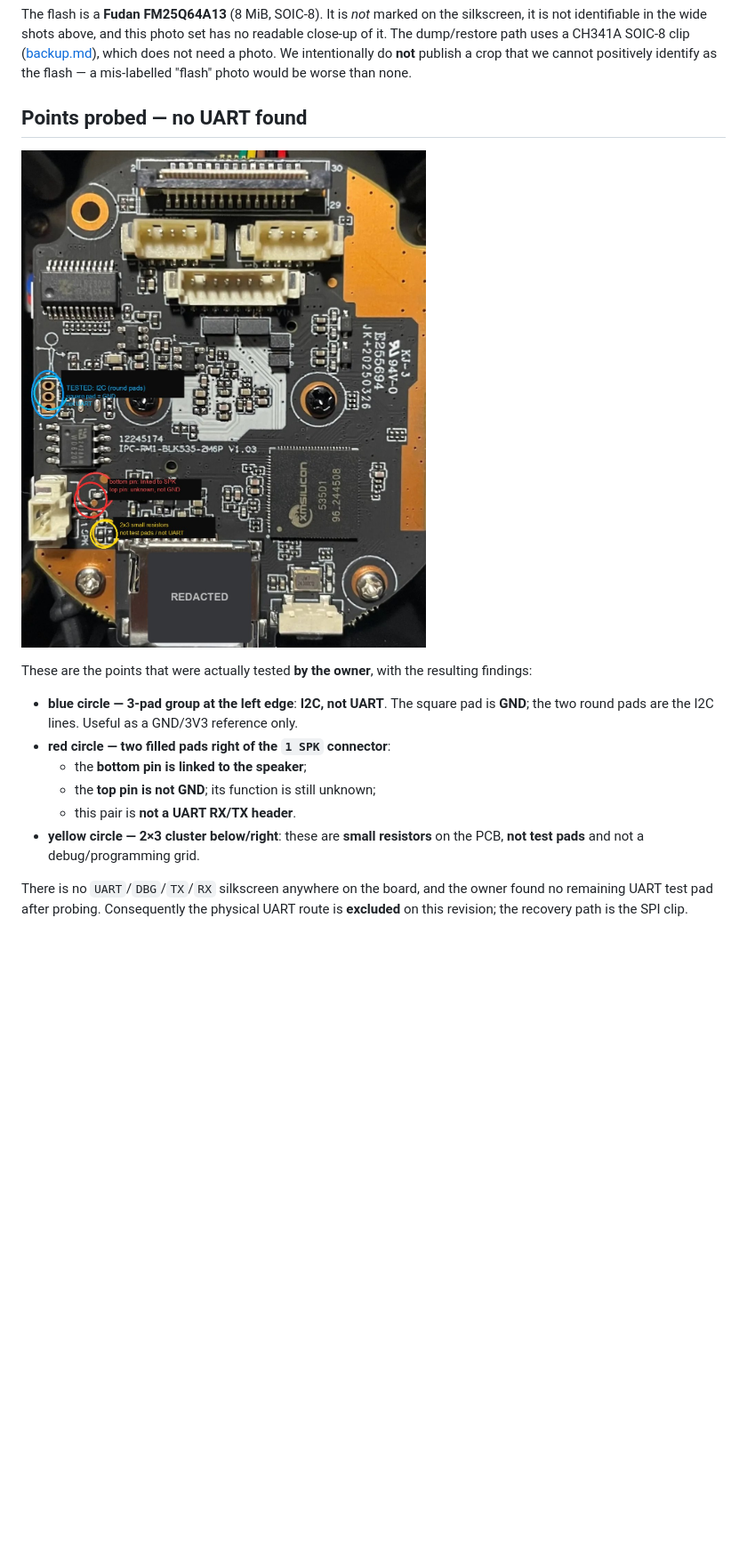
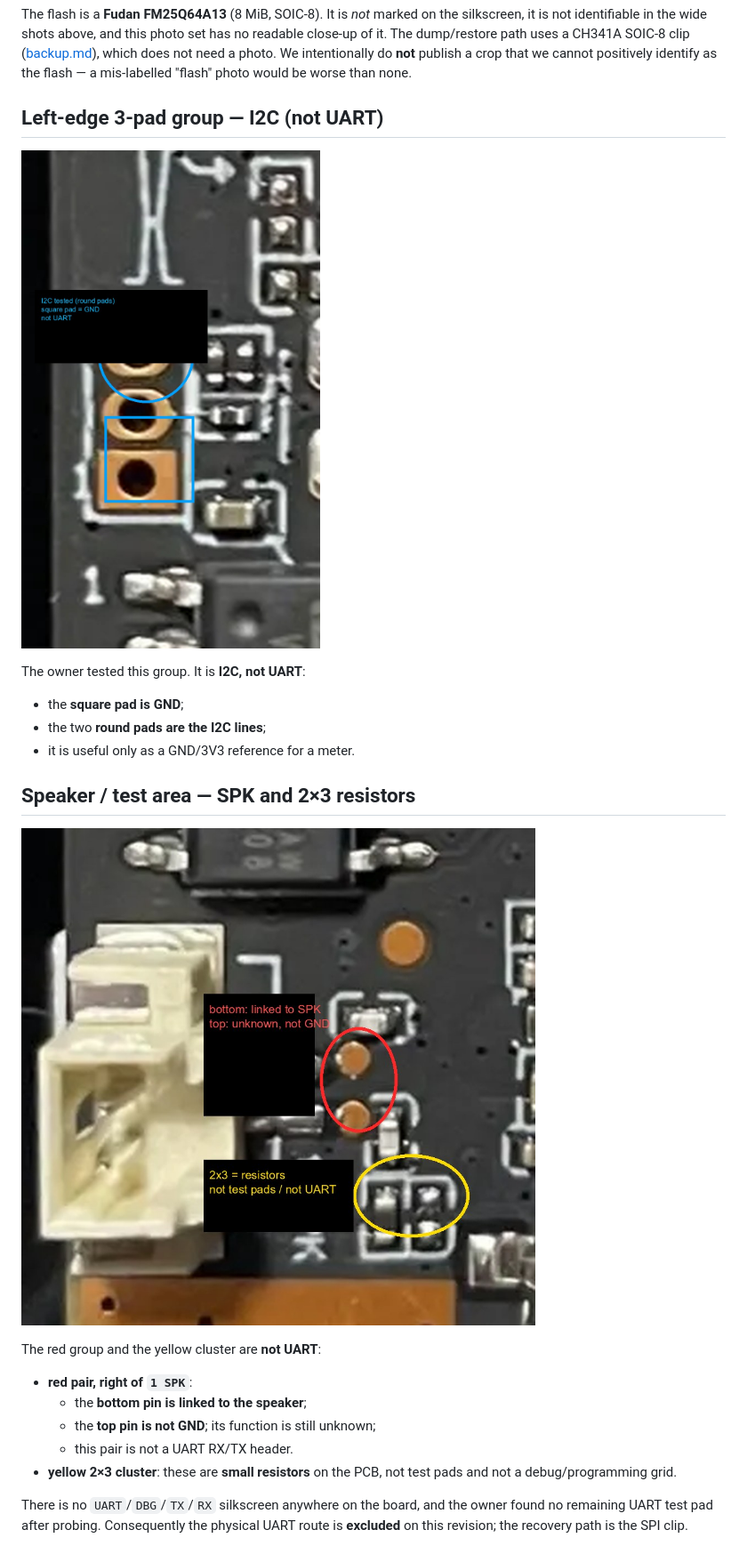
Before and after one commit to 666dsa666/xiongmai-xm535d1-ipc-rm1-notes, a Markdown page: docs/hardware-photos.md, the part around one of its changes. Shown at 89% size. GitHub-like rendering; pictures changed too: docs/images/ipc-rm1-left-i2c-annotated.jpg (added), docs/images/ipc-rm1-probed-points-annotated.jpg (deleted), docs/images/ipc-rm1-spk-probed-points-annotated.jpg (added); blank space fills up the shorter version.

Commit message:
docs(photos): clean split annotations for I2C/GND and SPK+resistors (no overlapping labels)

```diff
--- a/docs/hardware-photos.md
+++ b/docs/hardware-photos.md
@@ -60,20 +60,28 @@ dump/restore path uses a CH341A SOIC-8 clip ([backup.md](backup.md)), which does
 We intentionally do **not** publish a crop that we cannot positively identify as the flash — a
 mis-labelled "flash" photo would be worse than none.
 
-## Points probed — no UART found
+## Left-edge 3-pad group — I2C (not UART)
 
-![Probed points on the SoC side](images/ipc-rm1-probed-points-annotated.jpg)
+![Left-edge 3-pad group, annotated](images/ipc-rm1-left-i2c-annotated.jpg)
 
-These are the points that were actually tested **by the owner**, with the resulting findings:
+The owner tested this group. It is **I2C, not UART**:
 
-- **blue circle — 3-pad group at the left edge**: **I2C, not UART**. The square pad is **GND**;
-  the two round pads are the I2C lines. Useful as a GND/3V3 reference only.
-- **red circle — two filled pads right of the `1 SPK` connector**:
+- the **square pad is GND**;
+- the two **round pads are the I2C lines**;
+- it is useful only as a GND/3V3 reference for a meter.
+
+## Speaker / test area — SPK and 2×3 resistors
+
+![SPK connector and probed points, annotated](images/ipc-rm1-spk-probed-points-annotated.jpg)
+
+The red group and the yellow cluster are **not UART**:
+
+- **red pair, right of `1 SPK`**:
   - the **bottom pin is linked to the speaker**;
   - the **top pin is not GND**; its function is still unknown;
-  - this pair is **not a UART RX/TX header**.
-- **yellow circle — 2×3 cluster below/right**: these are **small resistors** on the PCB, **not
-  test pads** and not a debug/programming grid.
+  - this pair is not a UART RX/TX header.
+- **yellow 2×3 cluster**: these are **small resistors** on the PCB, not test pads and not a
+  debug/programming grid.
 
 There is no `UART`/`DBG`/`TX`/`RX` silkscreen anywhere on the board, and the owner found no
 remaining UART test pad after probing. Consequently the physical UART route is **excluded** on
```
Also changed, not shown: other parts of docs/hardware-photos.md (+3 -2 lines).
